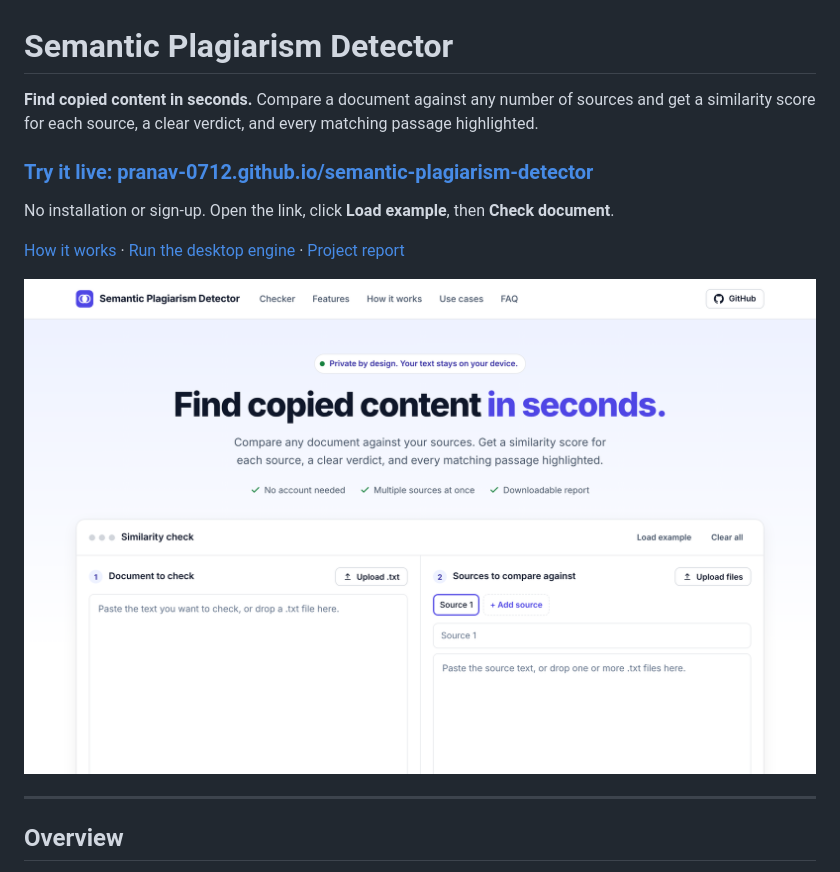
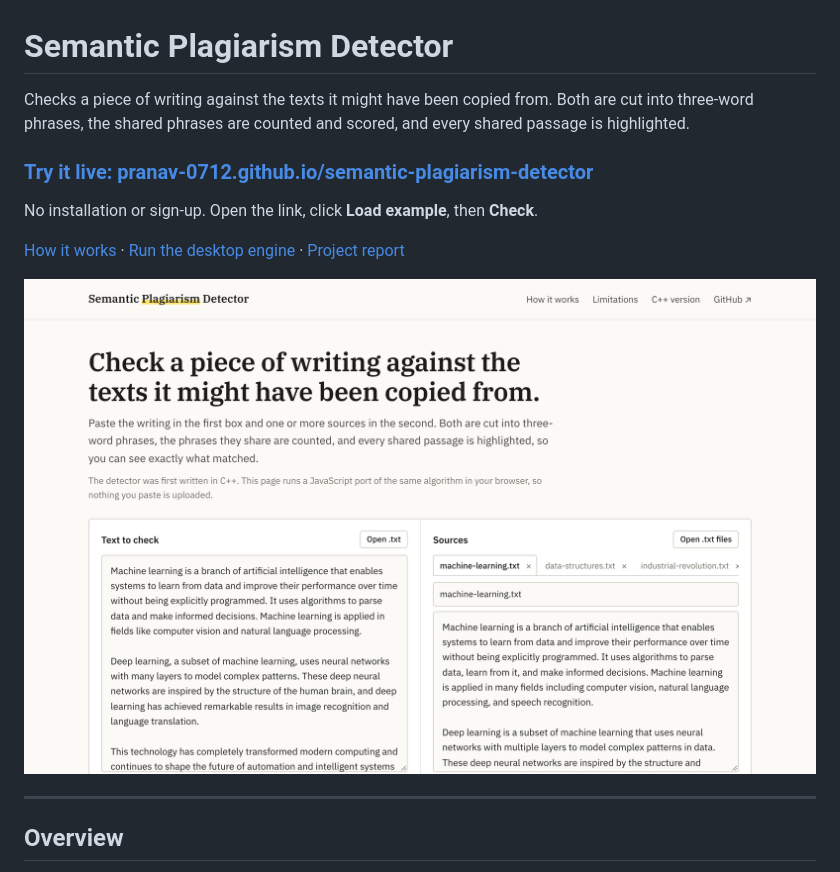
Before and after one commit to pranav-0712/semantic-plagiarism-detector, a Markdown page: README.md, the part around one of its changes. Drawn GitHub-style; pictures changed too: docs/assets/preview.png.

```diff
--- a/README.md
+++ b/README.md
@@ -1,10 +1,10 @@
 # Semantic Plagiarism Detector
 
-**Find copied content in seconds.** Compare a document against any number of sources and get a similarity score for each source, a clear verdict, and every matching passage highlighted.
+Checks a piece of writing against the texts it might have been copied from. Both are cut into three-word phrases, the shared phrases are counted and scored, and every shared passage is highlighted.
 
 ### [Try it live: pranav-0712.github.io/semantic-plagiarism-detector](https://pranav-0712.github.io/semantic-plagiarism-detector/)
 
-No installation or sign-up. Open the link, click **Load example**, then **Check document**.
+No installation or sign-up. Open the link, click **Load example**, then **Check**.
 
 [How it works](#how-it-works) · [Run the desktop engine](#desktop-engine-c) · [Project report](docs/report.md)
 
```
Also changed, not shown: other parts of README.md (+7 -4 lines), docs/report.md (+12 -8 lines), docs/assets/results.png, docs/assets/steps.png (added), 1 other file.
